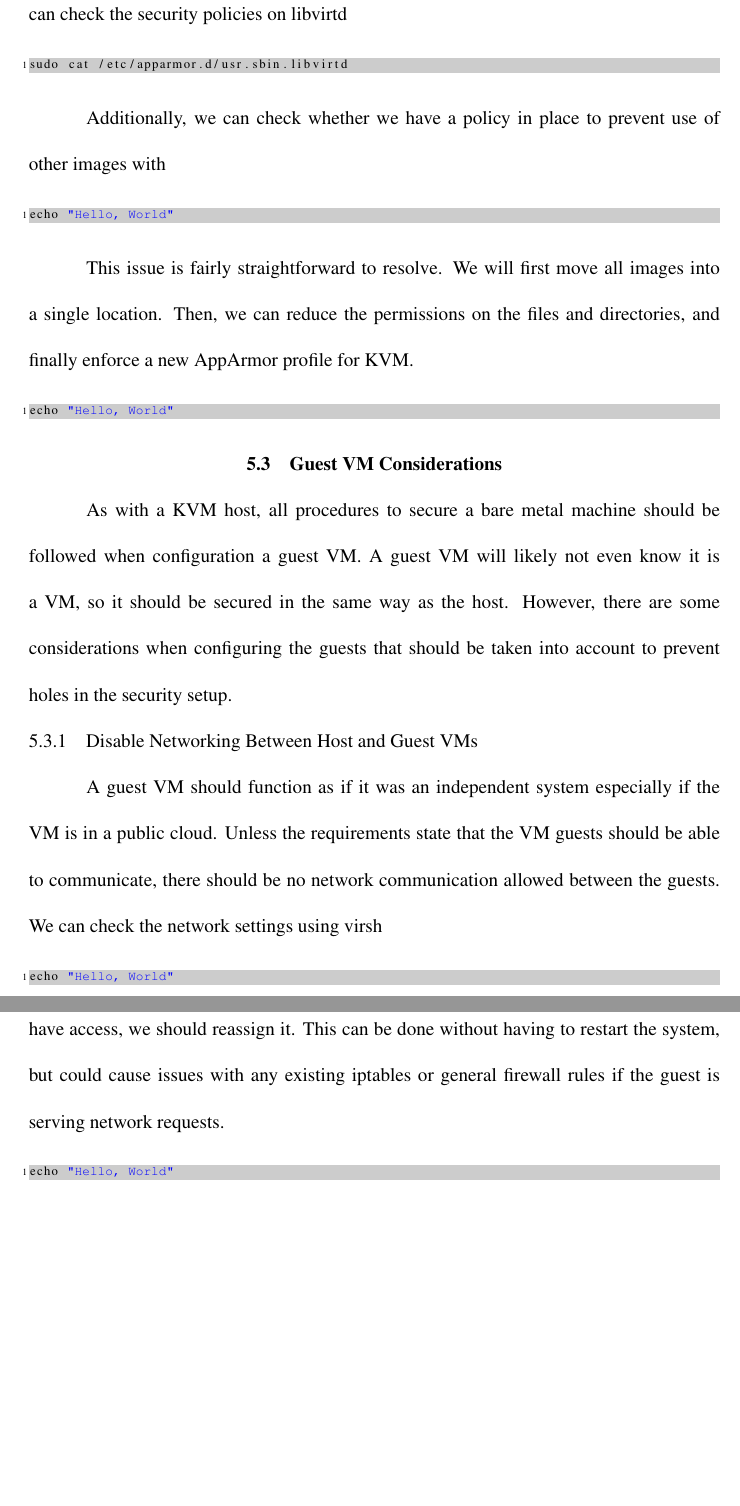
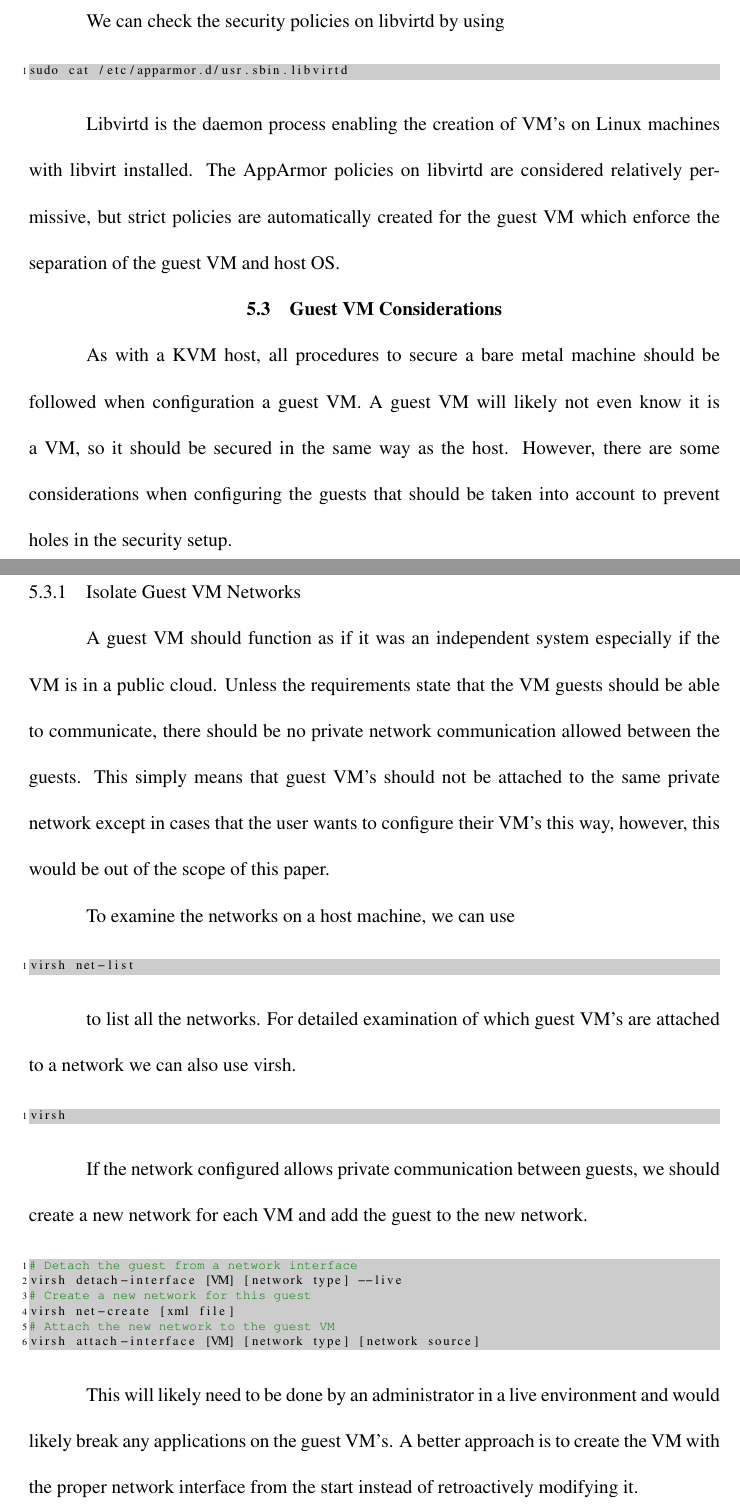
Before and after one commit to david-wiles/my_thesis, a LaTeX thesis (thesis.tex, which reads chapters/chapter5.tex): two parts of pages 50 and 51 of 70 before the commit and two parts of pages 49 and 50 of 69 after it, joined at a grey line, cut so that both start at the same text, the shorter picture padded with empty space. Compiled offline with pdfLaTeX.

Commit message:
Update chapter 5

```diff
--- a/chapters/chapter5.tex
+++ b/chapters/chapter5.tex
@@ -234,22 +215,12 @@ less error-prone to store them in a single location. Storage of VM images in oth
-enforced by setting up an AppArmor profile which prevents KVM from using images in any other location. We can check
-the security policies on libvirtd
+We can check the security policies on libvirtd by using
 
 \begin{lstlisting}[style=AMMA, language=bash]
 sudo cat /etc/apparmor.d/usr.sbin.libvirtd
 \end{lstlisting}
 
-Additionally, we can check whether we have a policy in place to prevent use of other images with
-
-\begin{lstlisting}[style=AMMA, language=bash]
-echo "Hello, World"
-\end{lstlisting}
-
-This issue is fairly straightforward to resolve. We will first move all images into a single location. Then, we can
-reduce the permissions on the files and directories, and finally enforce a new AppArmor profile for KVM.
-
-\begin{lstlisting}[style=AMMA, language=bash]
-echo "Hello, World"
-\end{lstlisting}
+Libvirtd is the daemon process enabling the creation of VM's on Linux machines with libvirt installed. The AppArmor policies
+on libvirtd are considered relatively permissive, but strict policies are automatically created for the guest VM which
+enforce the separation of the guest VM and host OS.
 
 \section{Guest VM Considerations}
 
@@ -257,23 +228,41 @@ As with a KVM host, all procedures to secure a bare metal machine should be foll
 A guest VM will likely not even know it is a VM, so it should be secured in the same way as the host. However, there are
 some considerations when configuring the guests that should be taken into account to prevent holes in the security setup.
 
-\subsection{Disable Networking Between Host and Guest VMs}
+\subsection{Isolate Guest VM Networks}
 
 A guest VM should function as if it was an independent system especially if the VM is in a public cloud. Unless the
-requirements state that the VM guests should be able to communicate, there should be no network communication allowed
-between the guests. We can check the network settings using virsh
+requirements state that the VM guests should be able to communicate, there should be no private network communication
+allowed between the guests. This simply means that guest VM's should not be attached to the same private network
+except in cases that the user wants to configure their VM's this way, however, this would be out of the scope of this
+paper.
+
+To examine the networks on a host machine, we can use
 
 \begin{lstlisting}[style=AMMA, language=bash]
-echo "Hello, World"
+virsh net-list
 \end{lstlisting}
 
-If the network configured allows communication between guests which should not have access, we should reassign it. This
-can be done without having to restart the system, but could cause issues with any existing iptables or general firewall
-rules if the guest is serving network requests.
+to list all the networks. For detailed examination of which guest VM's are attached to a network we can also use virsh.
 
 \begin{lstlisting}[style=AMMA, language=bash]
-echo "Hello, World"
+virsh
 \end{lstlisting}
+
+If the network configured allows private communication between guests, we should create a new network for each VM and
+add the guest to the new network.
+
+\begin{lstlisting}[style=AMMA, language=bash]
+# Detach the guest from a network interface
+virsh detach-interface [VM] [network type] --live
+# Create a new network for this guest
+virsh net-create [xml file]
+# Attach the new network to the guest VM
+virsh attach-interface [VM] [network type] [network source]
+\end{lstlisting}
+
+This will likely need to be done by an administrator in a live environment and would likely break any applications on
+the guest VM's. A better approach is to create the VM with the proper network interface from the start instead of
+retroactively modifying it.
 
 \subsection{Storage Encryption}
 
```
Also changed, not shown: chapters/chapter5.tex (55 more changed lines).
